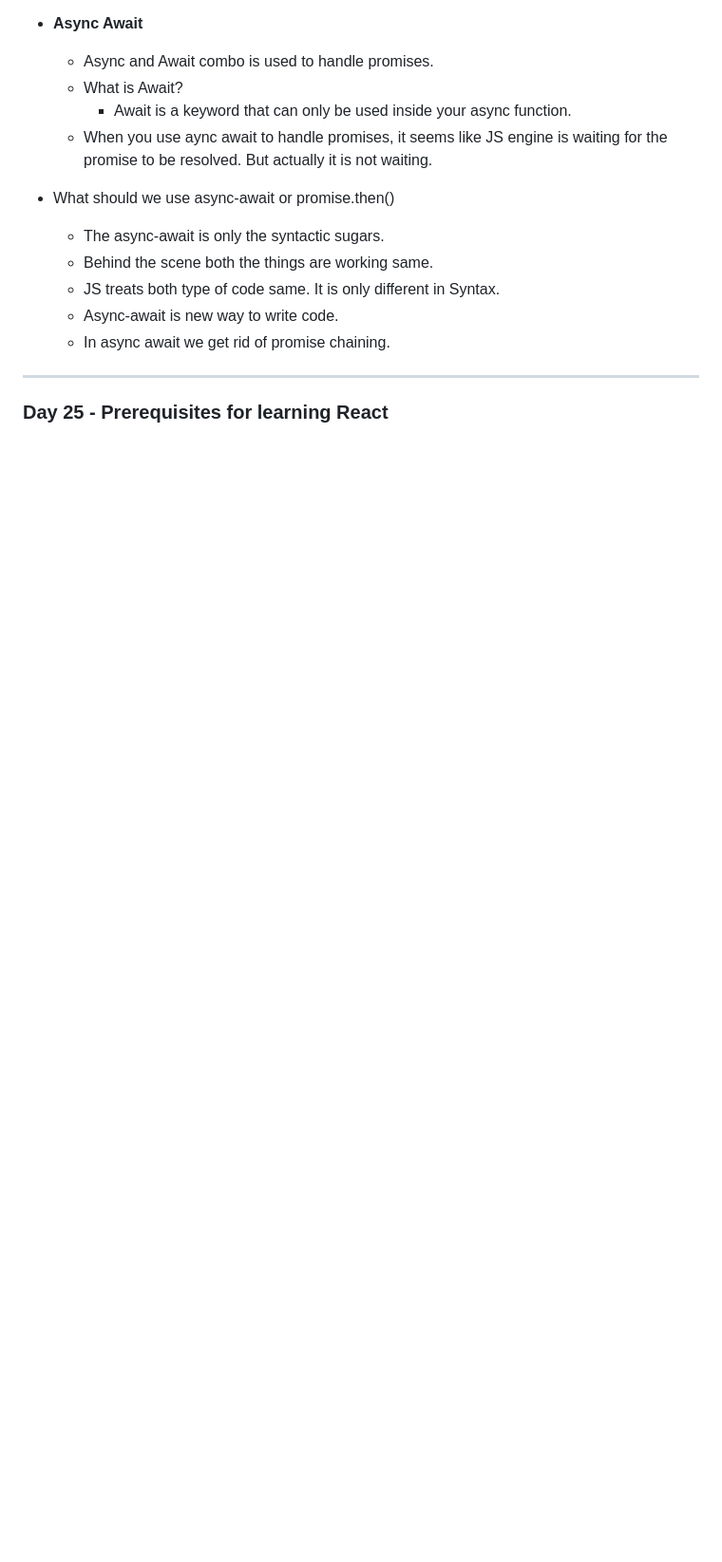
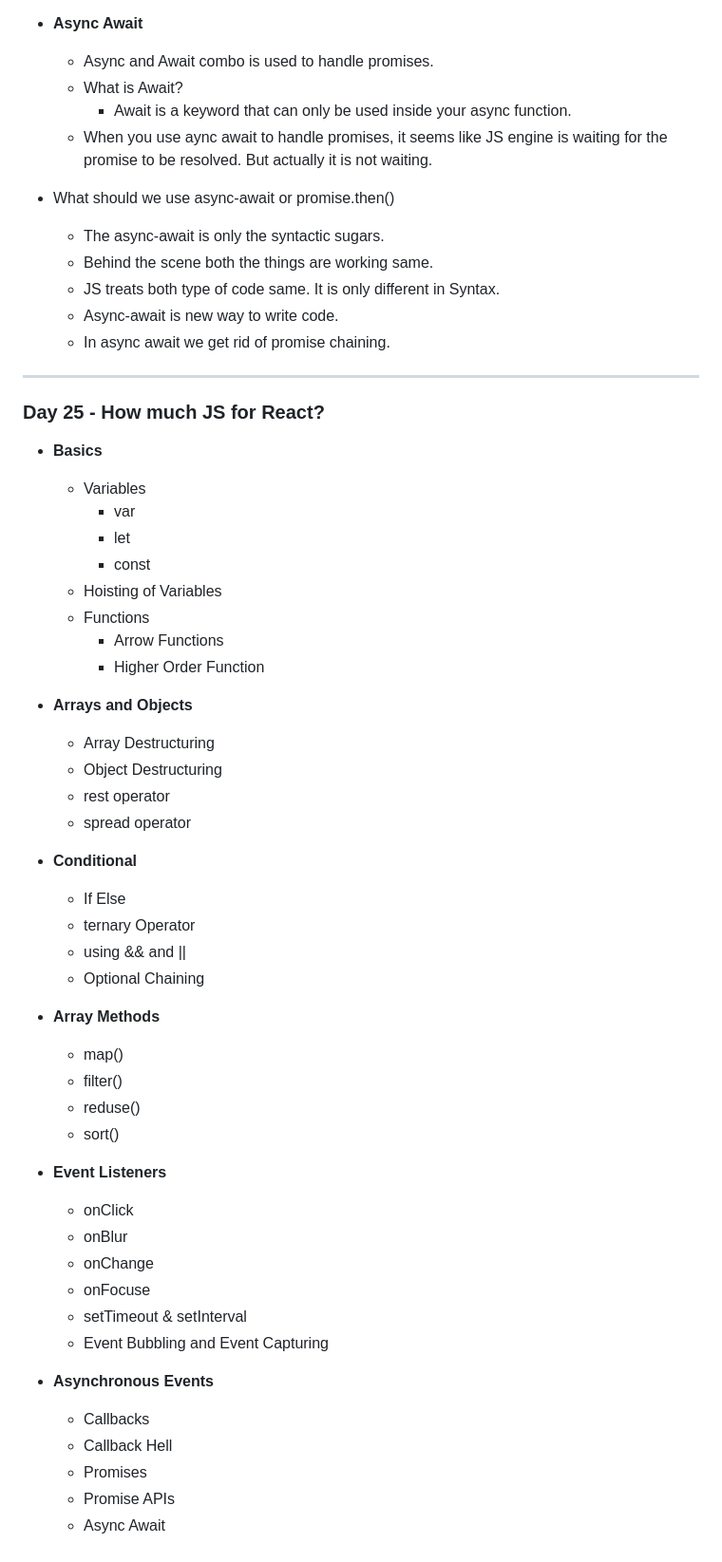
Before and after one commit to adityakkpk/Namaste-Javascript, a Markdown page: Readme.md, the part around the change. Shown at 95% size. Drawn GitHub-style; blank space fills up the shorter version.

Commit message:
How much JS for React?

```diff
--- a/Readme.md
+++ b/Readme.md
@@ -516,4 +516,47 @@ In this repositiry you will find all the codes of Javascript which i have learne
     - In async await we get rid of promise chaining.
 
 ---
-### Day 25 - Prerequisites for learning React
+### Day 25 - How much JS for React?
+
+* **Basics**
+    - Variables
+        - var
+        - let
+        - const
+    - Hoisting of Variables
+    - Functions
+        - Arrow Functions
+        - Higher Order Function
+
+* **Arrays and Objects**
+    - Array Destructuring
+    - Object Destructuring
+    - rest operator
+    - spread operator
+
+* **Conditional**
+    - If Else
+    - ternary Operator
+    - using && and ||
+    - Optional Chaining
+
+* **Array Methods**
+    - map()
+    - filter()
+    - reduse()
+    - sort()
+
+* **Event Listeners**
+    - onClick
+    - onBlur
+    - onChange
+    - onFocuse
+    - setTimeout & setInterval
+    - Event Bubbling and Event Capturing
+
+* **Asynchronous Events**
+    - Callbacks
+    - Callback Hell
+    - Promises
+    - Promise APIs
+    - Async Await
```
